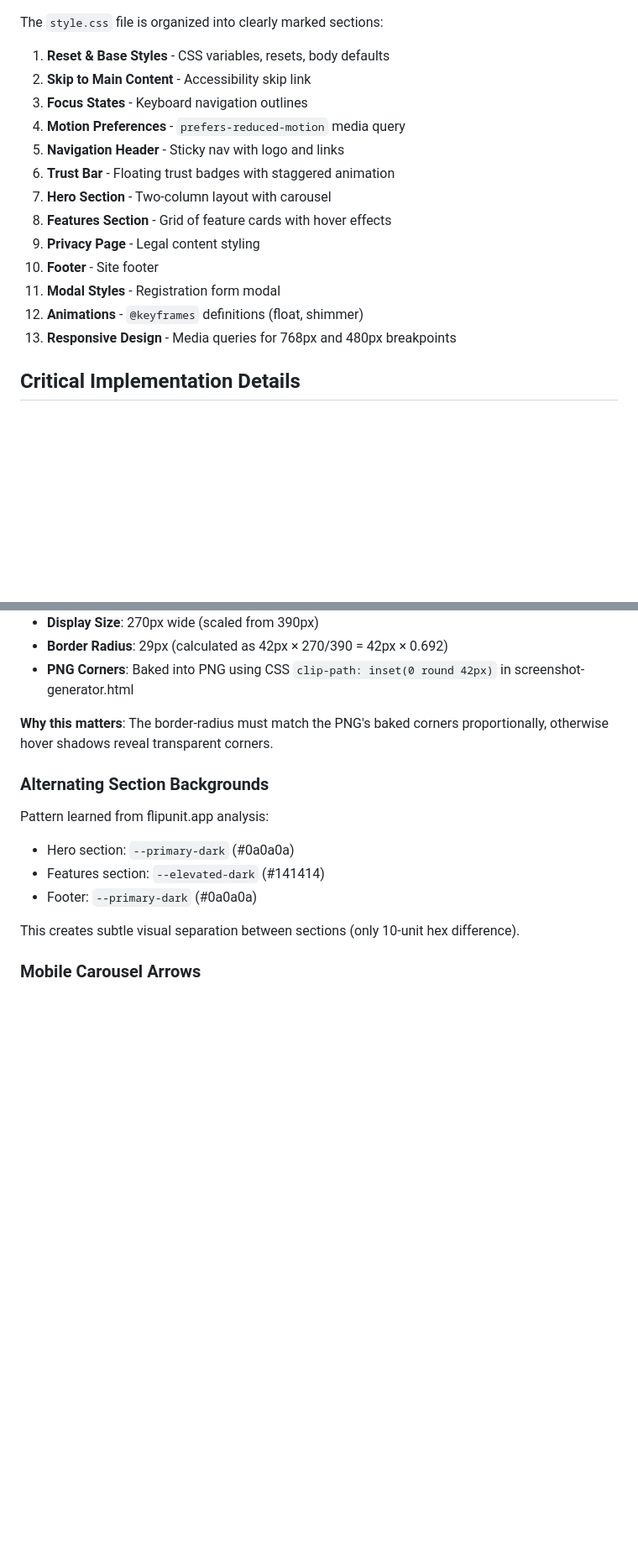
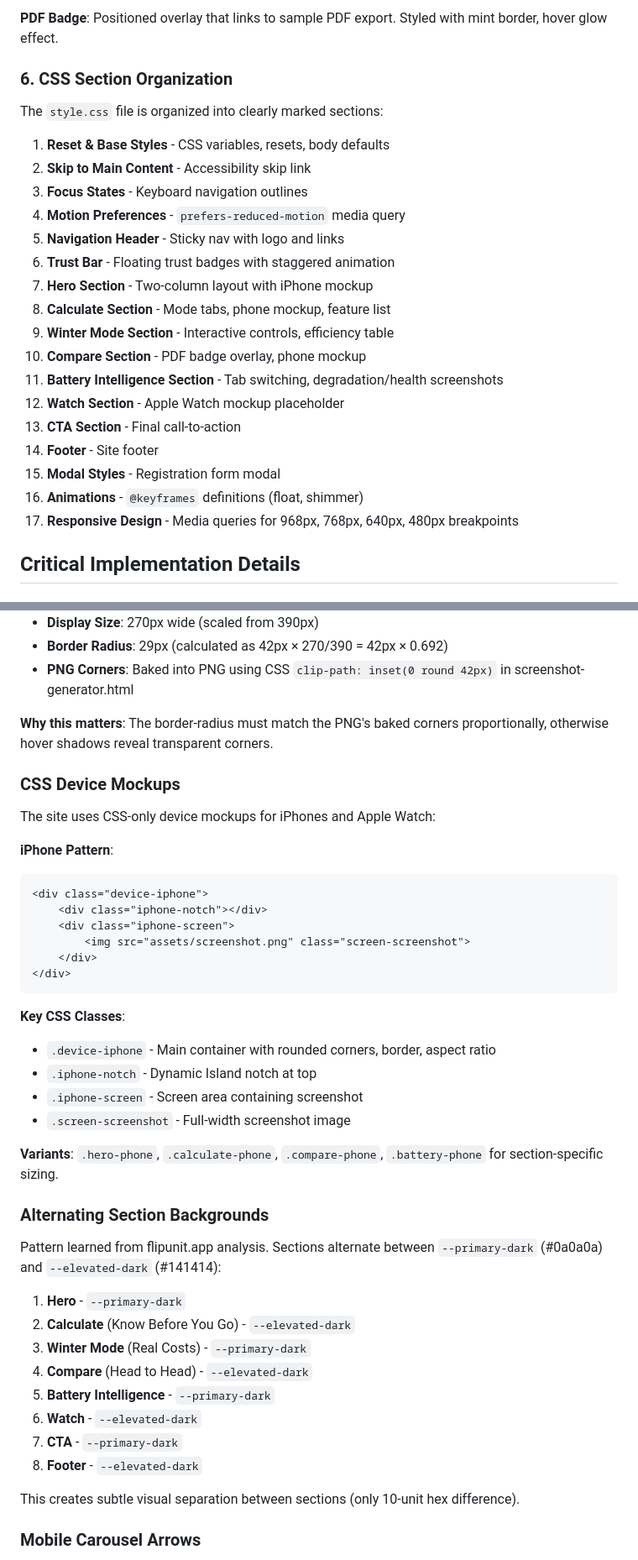
Before and after one commit to sirajsalim/evkit_html, a Markdown page: CLAUDE.md, 2 parts joined by grey strips. Shown at 84% size. Rendered like a GitHub page; blank space fills up the shorter version.

Commit message:
content changes

````diff
--- a/CLAUDE.md
+++ b/CLAUDE.md
@@ -114,3 +199,6 @@ evkit_html/
+**PDF Badge**: Positioned overlay that links to sample PDF export. Styled with mint border, hover glow effect.
+
+### 6. CSS Section Organization
 
 The `style.css` file is organized into clearly marked sections:
 1. **Reset & Base Styles** - CSS variables, resets, body defaults
@@ -119,13 +207,17 @@ The `style.css` file is organized into clearly marked sections:
 4. **Motion Preferences** - `prefers-reduced-motion` media query
 5. **Navigation Header** - Sticky nav with logo and links
 6. **Trust Bar** - Floating trust badges with staggered animation
-7. **Hero Section** - Two-column layout with carousel
-8. **Features Section** - Grid of feature cards with hover effects
-9. **Privacy Page** - Legal content styling
-10. **Footer** - Site footer
-11. **Modal Styles** - Registration form modal
-12. **Animations** - `@keyframes` definitions (float, shimmer)
-13. **Responsive Design** - Media queries for 768px and 480px breakpoints
+7. **Hero Section** - Two-column layout with iPhone mockup
+8. **Calculate Section** - Mode tabs, phone mockup, feature list
+9. **Winter Mode Section** - Interactive controls, efficiency table
+10. **Compare Section** - PDF badge overlay, phone mockup
+11. **Battery Intelligence Section** - Tab switching, degradation/health screenshots
+12. **Watch Section** - Apple Watch mockup placeholder
+13. **CTA Section** - Final call-to-action
+14. **Footer** - Site footer
+15. **Modal Styles** - Registration form modal
+16. **Animations** - `@keyframes` definitions (float, shimmer)
+17. **Responsive Design** - Media queries for 968px, 768px, 640px, 480px breakpoints
 
 ## Critical Implementation Details
 
@@ -138,11 +230,38 @@ The `style.css` file is organized into clearly marked sections:
 
 **Why this matters**: The border-radius must match the PNG's baked corners proportionally, otherwise hover shadows reveal transparent corners.
 
+### CSS Device Mockups
+The site uses CSS-only device mockups for iPhones and Apple Watch:
+
+**iPhone Pattern**:
+```html
+<div class="device-iphone">
+    <div class="iphone-notch"></div>
+    <div class="iphone-screen">
+        <img src="assets/screenshot.png" class="screen-screenshot">
+    </div>
+</div>
+```
+
+**Key CSS Classes**:
+- `.device-iphone` - Main container with rounded corners, border, aspect ratio
+- `.iphone-notch` - Dynamic Island notch at top
+- `.iphone-screen` - Screen area containing screenshot
+- `.screen-screenshot` - Full-width screenshot image
+
+**Variants**: `.hero-phone`, `.calculate-phone`, `.compare-phone`, `.battery-phone` for section-specific sizing.
+
 ### Alternating Section Backgrounds
-Pattern learned from flipunit.app analysis:
-- Hero section: `--primary-dark` (#0a0a0a)
-- Features section: `--elevated-dark` (#141414)
-- Footer: `--primary-dark` (#0a0a0a)
+Pattern learned from flipunit.app analysis. Sections alternate between `--primary-dark` (#0a0a0a) and `--elevated-dark` (#141414):
+
+1. **Hero** - `--primary-dark`
+2. **Calculate** (Know Before You Go) - `--elevated-dark`
+3. **Winter Mode** (Real Costs) - `--primary-dark`
+4. **Compare** (Head to Head) - `--elevated-dark`
+5. **Battery Intelligence** - `--primary-dark`
+6. **Watch** - `--elevated-dark`
+7. **CTA** - `--primary-dark`
+8. **Footer** - `--elevated-dark`
 
 This creates subtle visual separation between sections (only 10-unit hex difference).
 
````
Also changed, not shown: other parts of CLAUDE.md (+126 -15 lines).
